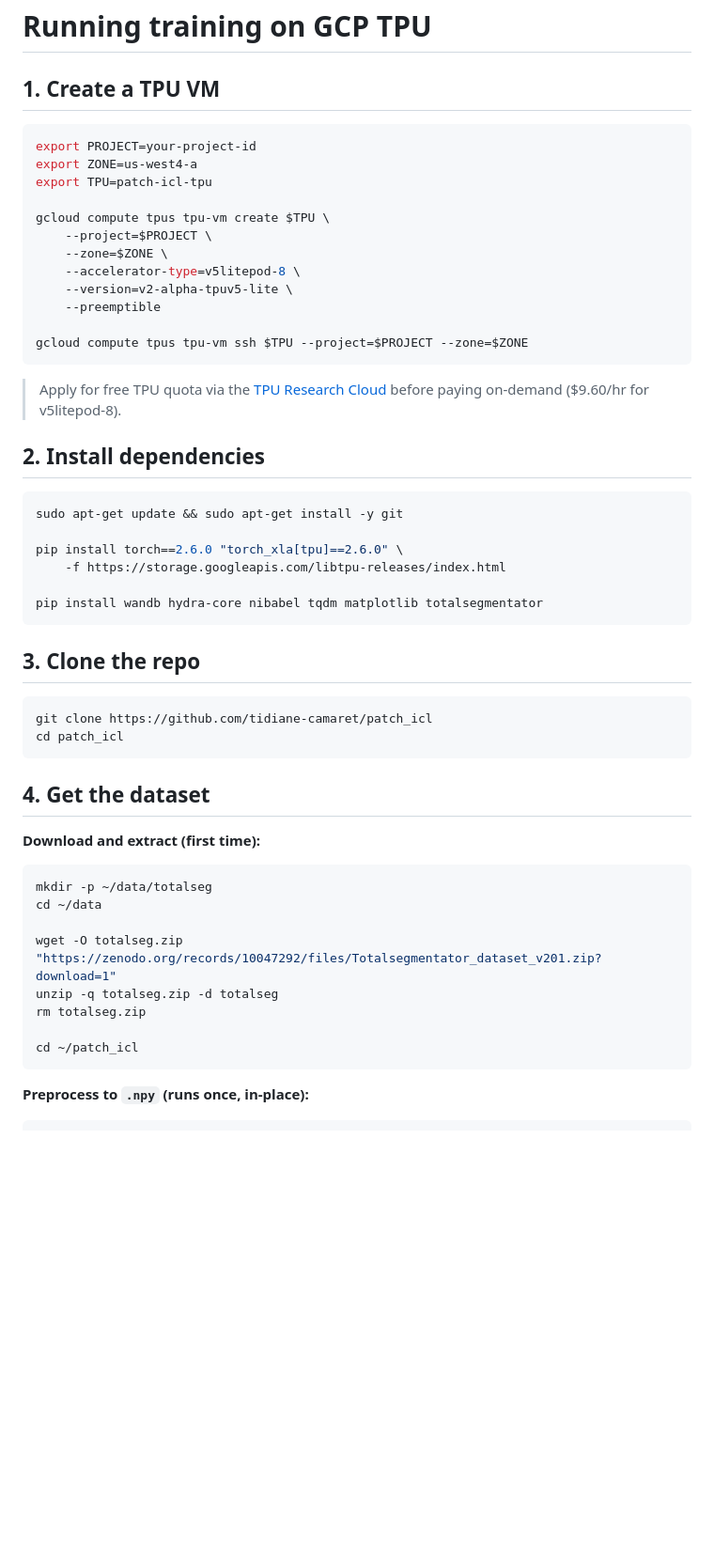
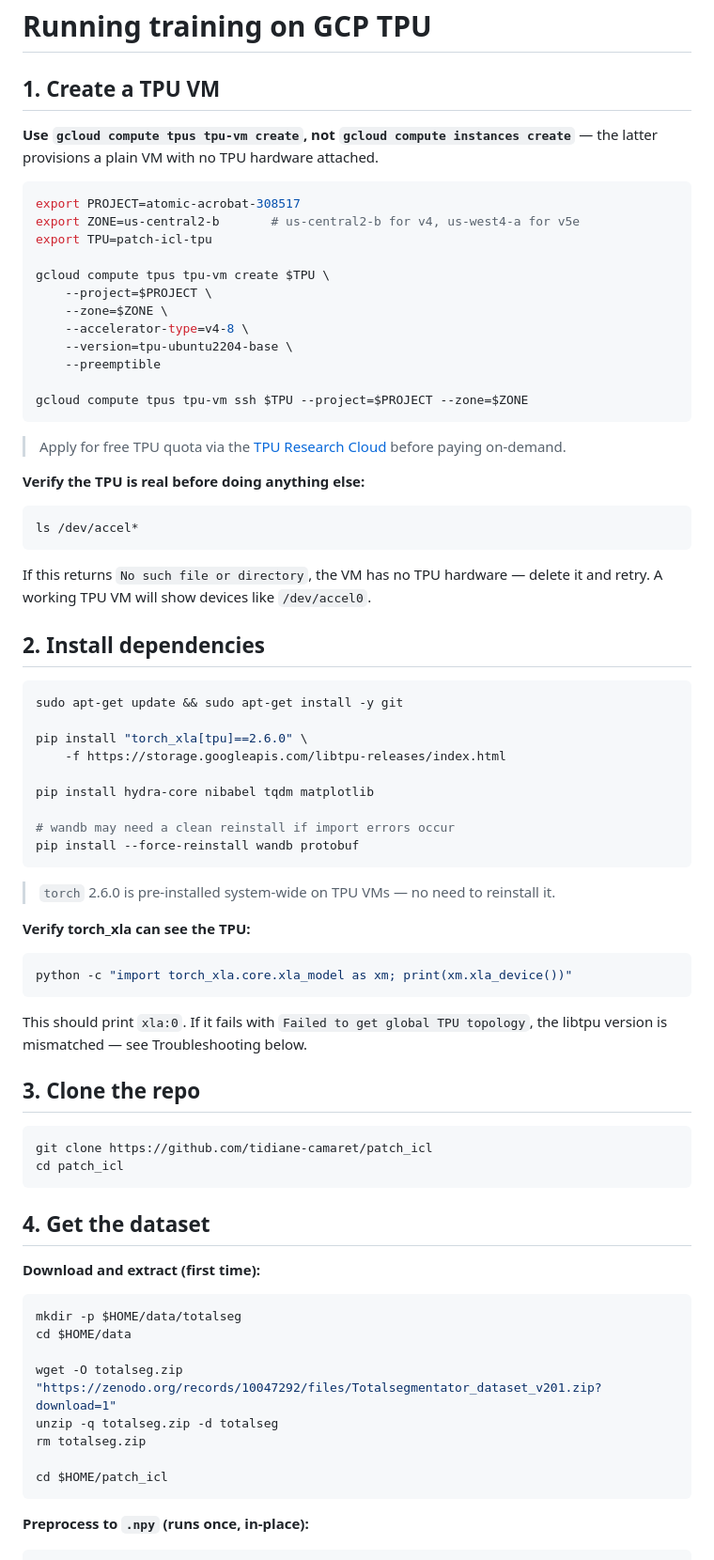
Before and after one commit to tidiane-camaret/patch_icl, a Markdown page: docs/GCP.md, the part around one of its changes. Shown at 94% size. GitHub-like rendering; blank space fills up the shorter version.

````diff
--- a/docs/GCP.md
+++ b/docs/GCP.md
@@ -2,33 +2,56 @@
 
 ## 1. Create a TPU VM
 
+**Use `gcloud compute tpus tpu-vm create`, not `gcloud compute instances create`** — the latter provisions a plain VM with no TPU hardware attached.
+
 ```bash
-export PROJECT=your-project-id
-export ZONE=us-west4-a
+export PROJECT=atomic-acrobat-308517
+export ZONE=us-central2-b       # us-central2-b for v4, us-west4-a for v5e
 export TPU=patch-icl-tpu
 
 gcloud compute tpus tpu-vm create $TPU \
     --project=$PROJECT \
     --zone=$ZONE \
-    --accelerator-type=v5litepod-8 \
-    --version=v2-alpha-tpuv5-lite \
+    --accelerator-type=v4-8 \
+    --version=tpu-ubuntu2204-base \
     --preemptible
 
 gcloud compute tpus tpu-vm ssh $TPU --project=$PROJECT --zone=$ZONE
 ```
 
-> Apply for free TPU quota via the [TPU Research Cloud](https://sites.research.google/trc/about/) before paying on-demand ($9.60/hr for v5litepod-8).
+> Apply for free TPU quota via the [TPU Research Cloud](https://sites.research.google/trc/about/) before paying on-demand.
+
+**Verify the TPU is real before doing anything else:**
+
+```bash
+ls /dev/accel*
+```
+
+If this returns `No such file or directory`, the VM has no TPU hardware — delete it and retry. A working TPU VM will show devices like `/dev/accel0`.
 
 ## 2. Install dependencies
 
 ```bash
 sudo apt-get update && sudo apt-get install -y git
 
-pip install torch==2.6.0 "torch_xla[tpu]==2.6.0" \
+pip install "torch_xla[tpu]==2.6.0" \
     -f https://storage.googleapis.com/libtpu-releases/index.html
 
-pip install wandb hydra-core nibabel tqdm matplotlib totalsegmentator
+pip install hydra-core nibabel tqdm matplotlib
+
+# wandb may need a clean reinstall if import errors occur
+pip install --force-reinstall wandb protobuf
 ```
+
+> `torch` 2.6.0 is pre-installed system-wide on TPU VMs — no need to reinstall it.
+
+**Verify torch_xla can see the TPU:**
+
+```bash
+python -c "import torch_xla.core.xla_model as xm; print(xm.xla_device())"
+```
+
+This should print `xla:0`. If it fails with `Failed to get global TPU topology`, the libtpu version is mismatched — see Troubleshooting below.
 
 ## 3. Clone the repo
 
@@ -42,14 +65,14 @@ cd patch_icl
 **Download and extract (first time):**
 
 ```bash
-mkdir -p ~/data/totalseg
-cd ~/data
+mkdir -p $HOME/data/totalseg
+cd $HOME/data
 
 wget -O totalseg.zip "https://zenodo.org/records/10047292/files/Totalsegmentator_dataset_v201.zip?download=1"
 unzip -q totalseg.zip -d totalseg
 rm totalseg.zip
 
-cd ~/patch_icl
+cd $HOME/patch_icl
 ```
 
 **Preprocess to `.npy` (runs once, in-place):**
````
Also changed, not shown: other parts of docs/GCP.md (+55 -21 lines).
